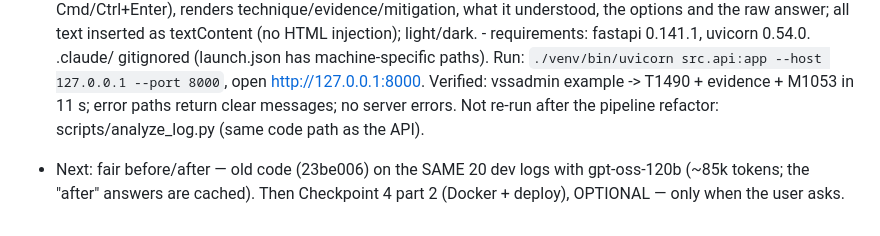
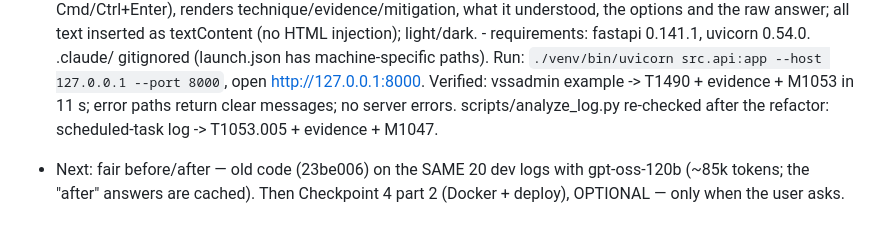
Before and after one commit to HabibaMohamed-98/mitre-attack-mapper, a Markdown page: CLAUDE.md, the part around the change. Rendered like a GitHub page.

Commit message:
Note analyze_log.py re-check after the pipeline refactor
The command-line entry point still works after run() began wrapping
run_detailed(): a scheduled-task log maps to T1053.005 with evidence and M1047.

Co-Authored-By: Claude Opus 5.5 <noreply@anthropic.com>

```diff
--- a/CLAUDE.md
+++ b/CLAUDE.md
@@ -419,8 +419,8 @@ an unproven piece. When something breaks, it's in the piece just added.
       Run: `./venv/bin/uvicorn src.api:app --host 127.0.0.1 --port 8000`, open
       http://127.0.0.1:8000. Verified: vssadmin example -> T1490 + evidence +
       M1053 in 11 s; error paths return clear messages; no server errors.
-      Not re-run after the pipeline refactor: scripts/analyze_log.py (same code
-      path as the API).
+      scripts/analyze_log.py re-checked after the refactor: scheduled-task log
+      -> T1053.005 + evidence + M1047.
 - Next: fair before/after — old code (23be006) on the SAME 20 dev logs with
   gpt-oss-120b (~85k tokens; the "after" answers are cached). Then Checkpoint 4
   part 2 (Docker + deploy), OPTIONAL — only when the user asks.
```
